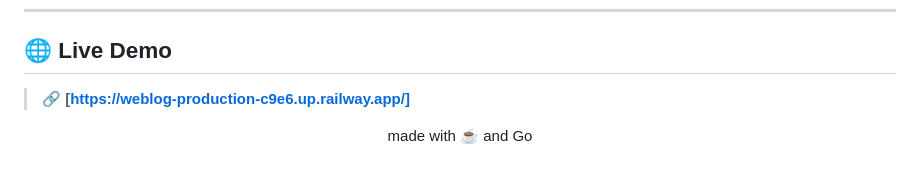
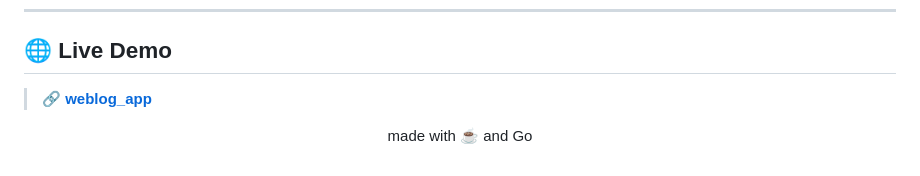
Before and after one commit to TAmin6002/WEBLOG, a Markdown page: readme.md, the part around the change. Rendered like a GitHub page.

```diff
--- a/readme.md
+++ b/readme.md
@@ -191,7 +191,7 @@ Visibility is enforced directly in the SQL query — private content never leaks
 
 ## 🌐 Live Demo
 
-> 🔗 **[https://weblog-production-c9e6.up.railway.app/]**
+> 🔗 **[weblog_app](https://weblog-production-c9e6.up.railway.app/)**
 
 <div align="center">
 
```
